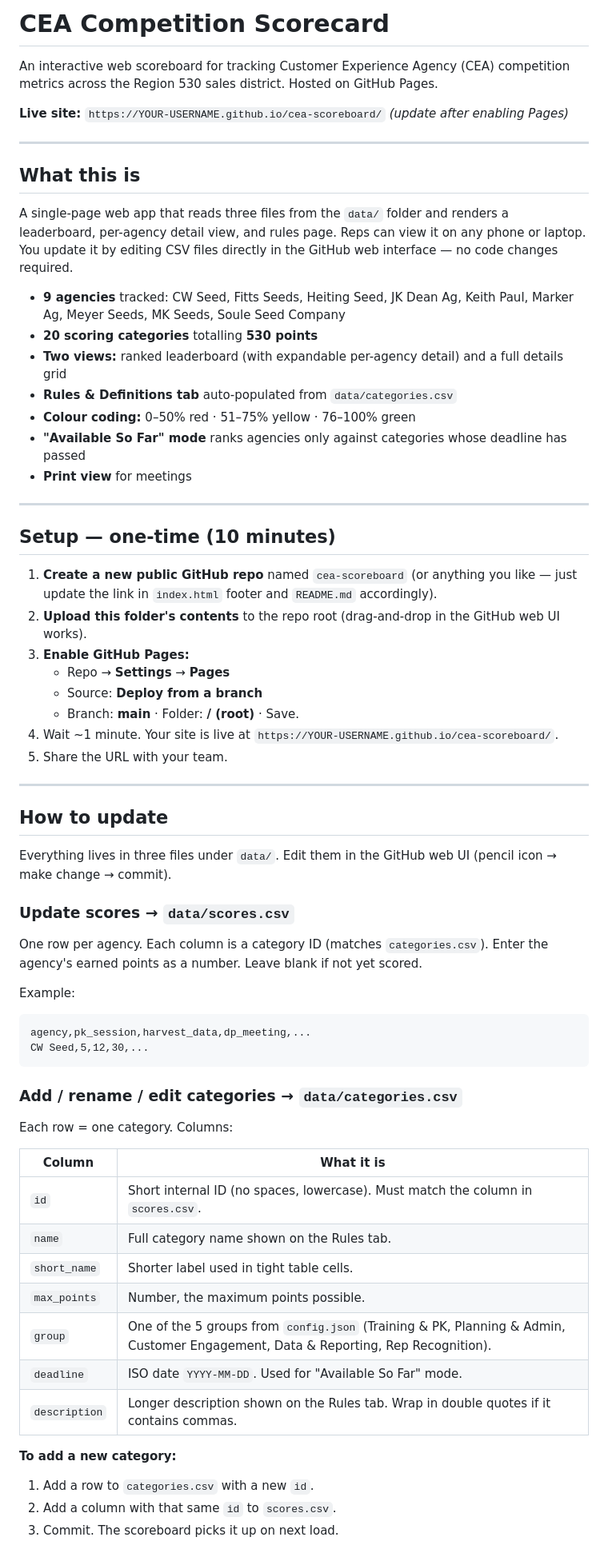
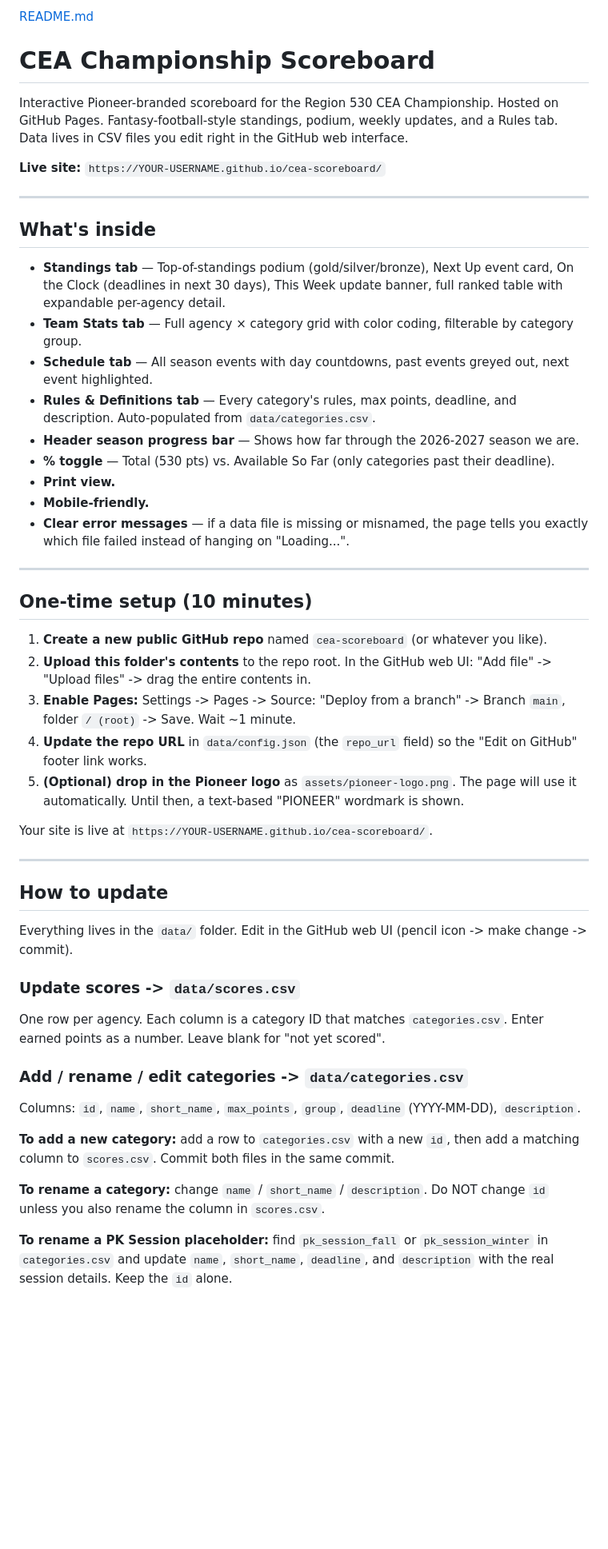
Before and after one commit to Otto-9092/Rep-Scoreboard, a Markdown page: README.md, the part around one of its changes. Shown at 80% size. GitHub-like rendering; blank space fills up the shorter version.

````diff
--- a/README.md
+++ b/README.md
@@ -1,68 +1,53 @@
-# CEA Competition Scorecard
+[README.md](https://github.com/user-attachments/files/32024930/README.md)
+# CEA Championship Scoreboard
 
-An interactive web scoreboard for tracking Customer Experience Agency (CEA) competition metrics across the Region 530 sales district. Hosted on GitHub Pages.
+Interactive Pioneer-branded scoreboard for the Region 530 CEA Championship. Hosted on GitHub Pages. Fantasy-football-style standings, podium, weekly updates, and a Rules tab. Data lives in CSV files you edit right in the GitHub web interface.
 
-**Live site:** `https://YOUR-USERNAME.github.io/cea-scoreboard/` *(update after enabling Pages)*
+**Live site:** `https://YOUR-USERNAME.github.io/cea-scoreboard/`
 
 ---
 
-## What this is
+## What's inside
 
-A single-page web app that reads three files from the `data/` folder and renders a leaderboard, per-agency detail view, and rules page. Reps can view it on any phone or laptop. You update it by editing CSV files directly in the GitHub web interface — no code changes required.
-
-- **9 agencies** tracked: CW Seed, Fitts Seeds, Heiting Seed, JK Dean Ag, Keith Paul, Marker Ag, Meyer Seeds, MK Seeds, Soule Seed Company
-- **20 scoring categories** totalling **530 points**
-- **Two views:** ranked leaderboard (with expandable per-agency detail) and a full details grid
-- **Rules & Definitions tab** auto-populated from `data/categories.csv`
-- **Colour coding:** 0–50% red · 51–75% yellow · 76–100% green
-- **"Available So Far" mode** ranks agencies only against categories whose deadline has passed
-- **Print view** for meetings
+- **Standings tab** — Top-of-standings podium (gold/silver/bronze), Next Up event card, On the Clock (deadlines in next 30 days), This Week update banner, full ranked table with expandable per-agency detail.
+- **Team Stats tab** — Full agency × category grid with color coding, filterable by category group.
+- **Schedule tab** — All season events with day countdowns, past events greyed out, next event highlighted.
+- **Rules & Definitions tab** — Every category's rules, max points, deadline, and description. Auto-populated from `data/categories.csv`.
+- **Header season progress bar** — Shows how far through the 2026-2027 season we are.
+- **% toggle** — Total (530 pts) vs. Available So Far (only categories past their deadline).
+- **Print view.**
+- **Mobile-friendly.**
+- **Clear error messages** — if a data file is missing or misnamed, the page tells you exactly which file failed instead of hanging on "Loading...".
 
 ---
 
-## Setup — one-time (10 minutes)
+## One-time setup (10 minutes)
 
-1. **Create a new public GitHub repo** named `cea-scoreboard` (or anything you like — just update the link in `index.html` footer and `README.md` accordingly).
-2. **Upload this folder's contents** to the repo root (drag-and-drop in the GitHub web UI works).
-3. **Enable GitHub Pages:**
-   - Repo → **Settings** → **Pages**
-   - Source: **Deploy from a branch**
-   - Branch: **main** · Folder: **/ (root)** · Save.
-4. Wait ~1 minute. Your site is live at `https://YOUR-USERNAME.github.io/cea-scoreboard/`.
-5. Share the URL with your team.
+1. **Create a new public GitHub repo** named `cea-scoreboard` (or whatever you like).
+2. **Upload this folder's contents** to the repo root. In the GitHub web UI: "Add file" -> "Upload files" -> drag the entire contents in.
+3. **Enable Pages:** Settings -> Pages -> Source: "Deploy from a branch" -> Branch `main`, folder `/ (root)` -> Save. Wait ~1 minute.
+4. **Update the repo URL** in `data/config.json` (the `repo_url` field) so the "Edit on GitHub" footer link works.
+5. **(Optional) drop in the Pioneer logo** as `assets/pioneer-logo.png`. The page will use it automatically. Until then, a text-based "PIONEER" wordmark is shown.
+
+Your site is live at `https://YOUR-USERNAME.github.io/cea-scoreboard/`.
 
 ---
 
 ## How to update
 
-Everything lives in three files under `data/`. Edit them in the GitHub web UI (pencil icon → make change → commit).
+Everything lives in the `data/` folder. Edit in the GitHub web UI (pencil icon -> make change -> commit).
 
-### Update scores → `data/scores.csv`
+### Update scores -> `data/scores.csv`
 
-One row per agency. Each column is a category ID (matches `categories.csv`). Enter the agency's earned points as a number. Leave blank if not yet scored.
+One row per agency. Each column is a category ID that matches `categories.csv`. Enter earned points as a number. Leave blank for "not yet scored".
 
-Example:
-```
-agency,pk_session,harvest_data,dp_meeting,...
-CW Seed,5,12,30,...
-```
+### Add / rename / edit categories -> `data/categories.csv`
 
-### Add / rename / edit categories → `data/categories.csv`
+Columns: `id`, `name`, `short_name`, `max_points`, `group`, `deadline` (YYYY-MM-DD), `description`.
 
-Each row = one category. Columns:
+**To add a new category:** add a row to `categories.csv` with a new `id`, then add a matching column to `scores.csv`. Commit both files in the same commit.
 
-| Column | What it is |
-| --- | --- |
-| `id` | Short internal ID (no spaces, lowercase). Must match the column in `scores.csv`. |
-| `name` | Full category name shown on the Rules tab. |
-| `short_name` | Shorter label used in tight table cells. |
-| `max_points` | Number, the maximum points possible. |
-| `group` | One of the 5 groups from `config.json` (Training & PK, Planning & Admin, Customer Engagement, Data & Reporting, Rep Recognition). |
-| `deadline` | ISO date `YYYY-MM-DD`. Used for "Available So Far" mode. |
-| `description` | Longer description shown on the Rules tab. Wrap in double quotes if it contains commas. |
+**To rename a category:** change `name` / `short_name` / `description`. Do NOT change `id` unless you also rename the column in `scores.csv`.
 
-**To add a new category:**
-1. Add a row to `categories.csv` with a new `id`.
-2. Add a column with that same `id` to `scores.csv`.
-3. Commit. The scoreboard picks it up on next load.
+**To rename a PK Session placeholder:** find `pk_session_fall` or `pk_session_winter` in `categories.csv` and update `name`, `short_name`, `deadline`, and `description` with the real session details. Keep the `id` alone.
 
````
Also changed, not shown: other parts of README.md (+50 -30 lines).
